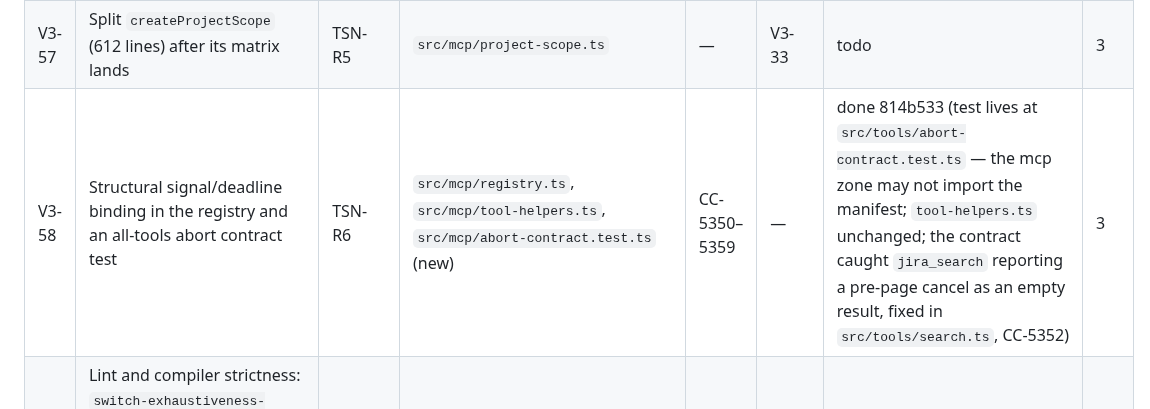
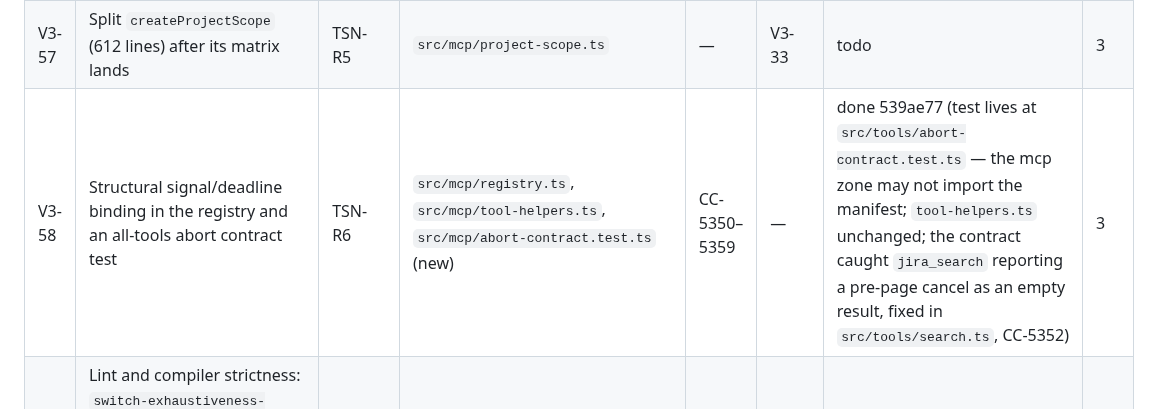
Before and after one commit to IvanBBaev/jira-mcp, a Markdown page: docs/ROADMAP.md, the part around the change. Drawn GitHub-style.

Commit message:
V3-58: Correct the done sha in the roadmap after the rebase

```diff
--- a/docs/ROADMAP.md
+++ b/docs/ROADMAP.md
@@ -426,7 +426,7 @@ takes a number outside its row.
 | V3-55 | `createJiraError` as the only constructor: convert the ~40 direct `new JiraError(` sites, `no-restricted-syntax` rule | TSN-R3 | `src/core/errors.ts`, `eslint.config.js`, the sites in `src/core`, `src/mcp`, `src/api`, `src/tools/index.ts` | D536 | V3-10, V3-12 | todo | 3 |
 | V3-56 | Shared `api/guards.ts` and `api/wire.ts` (dedupe `isRecord` ×12, `shapeError` ×10, `send*`, `abortError`) | TSN-R4 | `src/api/guards.ts` (new), `src/api/wire.ts` (new), `src/api/*.ts`, `src/core/clock.ts` | — | — | done 231c06e (drifted variants kept as explicit options — behaviour unchanged; the once-only check `src/testing/helper-dupes.test.ts` covers `src/api` and `abortError` across `src`; copies outside the api ring — `core/oauth.ts`, `mcp/*`, `tools/plan-context.ts`, `cli/doctor.ts` — are left; also `src/core/http*`, `src/core/fakes/fakeClock.ts`, ARCHITECTURE) | 4 |
 | V3-57 | Split `createProjectScope` (612 lines) after its matrix lands | TSN-R5 | `src/mcp/project-scope.ts` | — | V3-33 | todo | 3 |
-| V3-58 | Structural signal/deadline binding in the registry and an all-tools abort contract test | TSN-R6 | `src/mcp/registry.ts`, `src/mcp/tool-helpers.ts`, `src/mcp/abort-contract.test.ts` (new) | CC-5350–5359 | — | done 814b533 (test lives at `src/tools/abort-contract.test.ts` — the mcp zone may not import the manifest; `tool-helpers.ts` unchanged; the contract caught `jira_search` reporting a pre-page cancel as an empty result, fixed in `src/tools/search.ts`, CC-5352) | 3 |
+| V3-58 | Structural signal/deadline binding in the registry and an all-tools abort contract test | TSN-R6 | `src/mcp/registry.ts`, `src/mcp/tool-helpers.ts`, `src/mcp/abort-contract.test.ts` (new) | CC-5350–5359 | — | done 539ae77 (test lives at `src/tools/abort-contract.test.ts` — the mcp zone may not import the manifest; `tool-helpers.ts` unchanged; the contract caught `jira_search` reporting a pre-page cancel as an empty result, fixed in `src/tools/search.ts`, CC-5352) | 3 |
 | V3-59 | Lint and compiler strictness: `switch-exhaustiveness-check`, `assertNever`, `consistent-type-imports`, a `strictTypeChecked` trial, `exactOptionalPropertyTypes`, `verbatimModuleSyntax`; narrow the zod re-export and fix the stale quarantine message (D9 note). **Solo**: wide diff | TSN-R7, TSN-R10, TSN-R11 | `eslint.config.js`, `tsconfig.json`, `src/mcp/define.ts`, affected sites | D537 | V3-10, V3-11, V3-12, V3-13 | todo | 6 |
 | V3-60 | The port owns DTO types and `api.limits`; tools stop importing Cloud types from `api`; enforced by the port-boundary test | ARC-R6 | `src/api/port.ts`, `src/tools/*` (imports), `src/tools/port-boundary.test.ts` | D538 | V3-12 | todo | 3 |
 | V3-61 | `mcp/sdk.ts` anti-corruption module: one place imports the MCP SDK; eslint ban elsewhere | ARC-R7 | `src/mcp/sdk.ts` (new), the nine `src/mcp/*` SDK importers, `eslint.config.js` | D539 | V3-09, V3-19 | todo | 2 |
```
